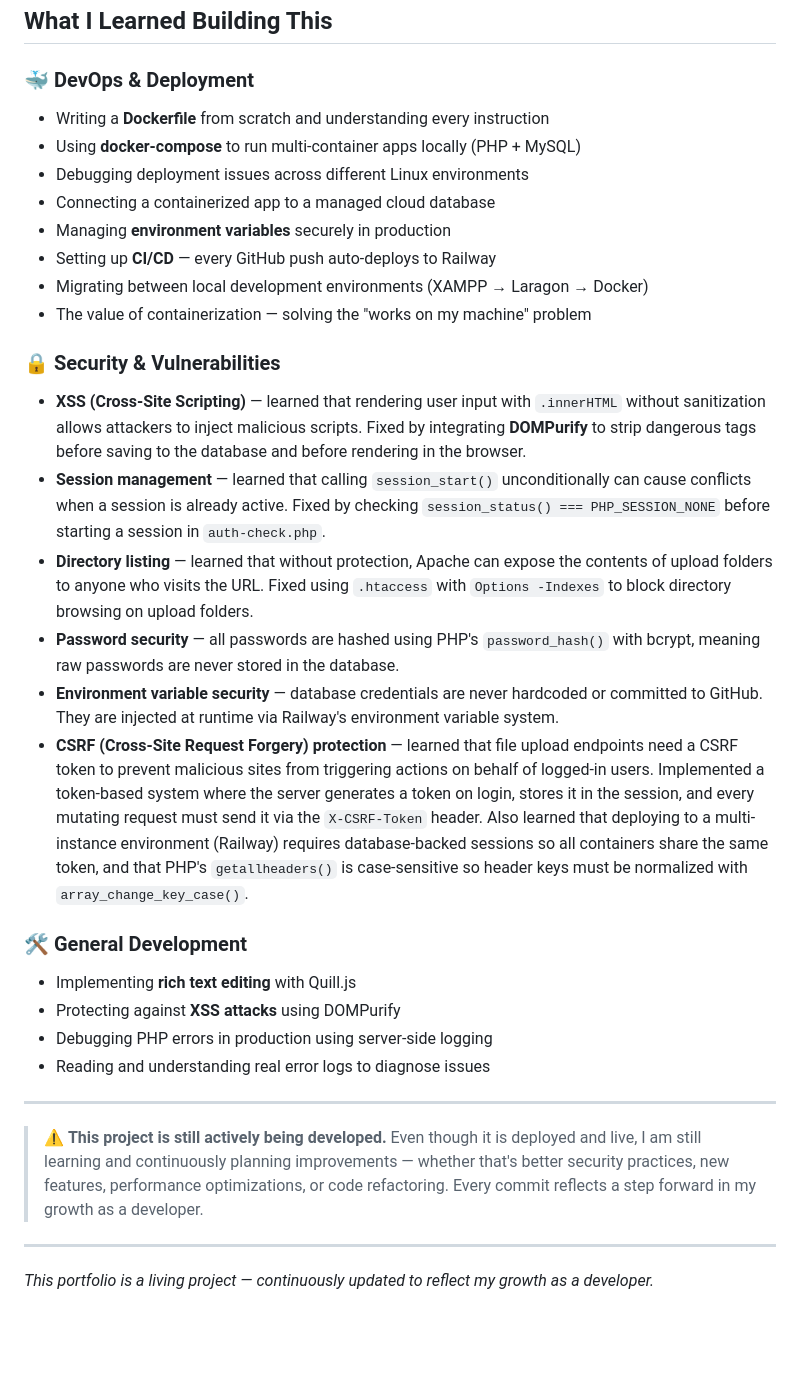
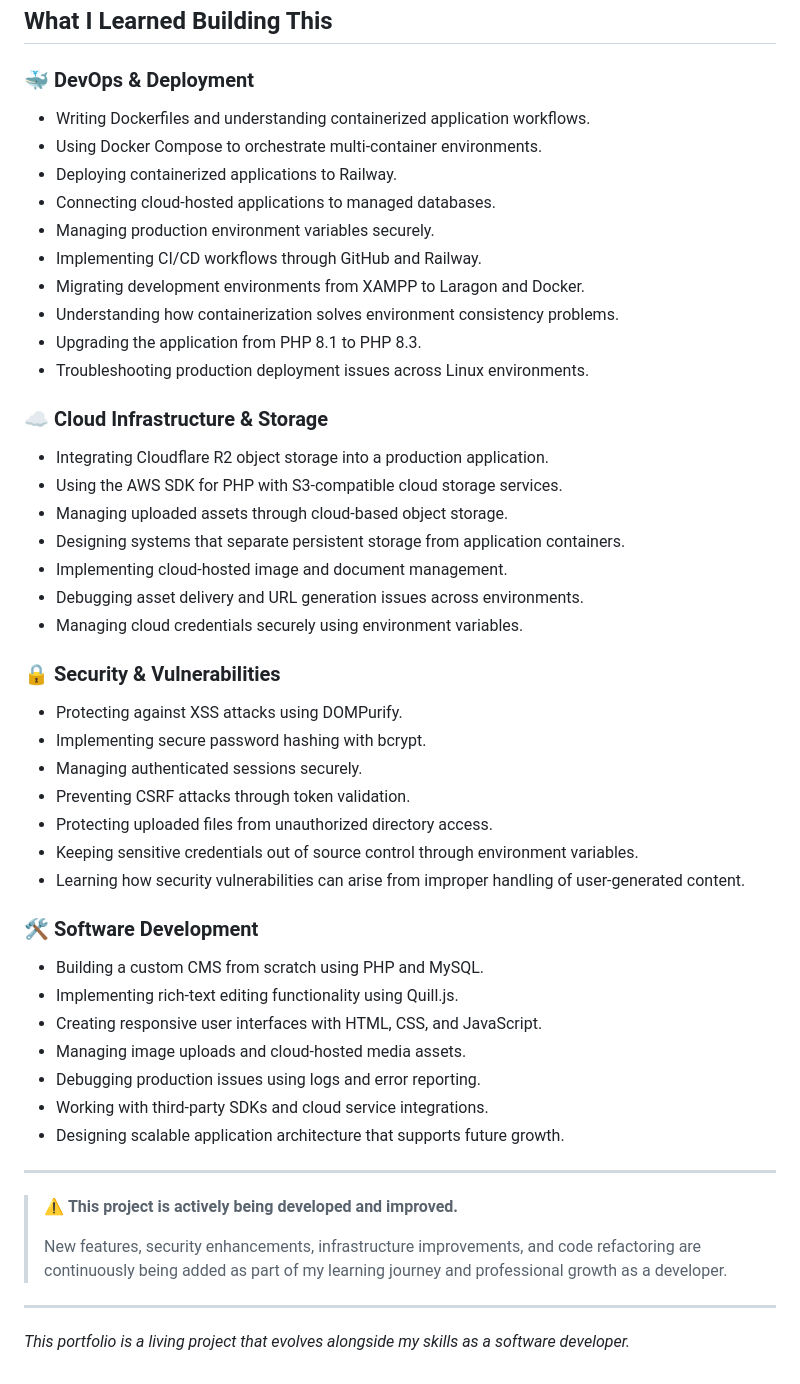
Before and after one commit to IntianDayor/login-dashboard-project, a Markdown page: README.md, the part around one of its changes. Drawn GitHub-style; blank space fills up the shorter version.

```diff
--- a/README.md
+++ b/README.md
@@ -119,34 +143,54 @@ This project is configured for one-click deployment on Railway.
 ## What I Learned Building This
 
 ### 🐳 DevOps & Deployment
-- Writing a **Dockerfile** from scratch and understanding every instruction
-- Using **docker-compose** to run multi-container apps locally (PHP + MySQL)
-- Debugging deployment issues across different Linux environments
-- Connecting a containerized app to a managed cloud database
-- Managing **environment variables** securely in production
-- Setting up **CI/CD** — every GitHub push auto-deploys to Railway
-- Migrating between local development environments (XAMPP → Laragon → Docker)
-- The value of containerization — solving the "works on my machine" problem
+
+* Writing Dockerfiles and understanding containerized application workflows.
+* Using Docker Compose to orchestrate multi-container environments.
+* Deploying containerized applications to Railway.
+* Connecting cloud-hosted applications to managed databases.
+* Managing production environment variables securely.
+* Implementing CI/CD workflows through GitHub and Railway.
+* Migrating development environments from XAMPP to Laragon and Docker.
+* Understanding how containerization solves environment consistency problems.
+* Upgrading the application from PHP 8.1 to PHP 8.3.
+* Troubleshooting production deployment issues across Linux environments.
+
+### ☁️ Cloud Infrastructure & Storage
+
+* Integrating Cloudflare R2 object storage into a production application.
+* Using the AWS SDK for PHP with S3-compatible cloud storage services.
+* Managing uploaded assets through cloud-based object storage.
+* Designing systems that separate persistent storage from application containers.
+* Implementing cloud-hosted image and document management.
+* Debugging asset delivery and URL generation issues across environments.
+* Managing cloud credentials securely using environment variables.
 
 ### 🔒 Security & Vulnerabilities
-- **XSS (Cross-Site Scripting)** — learned that rendering user input with `.innerHTML` without sanitization allows attackers to inject malicious scripts. Fixed by integrating **DOMPurify** to strip dangerous tags before saving to the database and before rendering in the browser.
-- **Session management** — learned that calling `session_start()` unconditionally can cause conflicts when a session is already active. Fixed by checking `session_status() === PHP_SESSION_NONE` before starting a session in `auth-check.php`.
-- **Directory listing** — learned that without protection, Apache can expose the contents of upload folders to anyone who visits the URL. Fixed using `.htaccess` with `Options -Indexes` to block directory browsing on upload folders.
-- **Password security** — all passwords are hashed using PHP's `password_hash()` with bcrypt, meaning raw passwords are never stored in the database.
-- **Environment variable security** — database credentials are never hardcoded or committed to GitHub. They are injected at runtime via Railway's environment variable system.
-- **CSRF (Cross-Site Request Forgery) protection** — learned that file upload endpoints need a CSRF token to prevent malicious sites from triggering actions on behalf of logged-in users. Implemented a token-based system where the server generates a token on login, stores it in the session, and every mutating request must send it via the `X-CSRF-Token` header. Also learned that deploying to a multi-instance environment (Railway) requires database-backed sessions so all containers share the same token, and that PHP's `getallheaders()` is case-sensitive so header keys must be normalized with `array_change_key_case()`.
 
+* Protecting against XSS attacks using DOMPurify.
+* Implementing secure password hashing with bcrypt.
+* Managing authenticated sessions securely.
+* Preventing CSRF attacks through token validation.
+* Protecting uploaded files from unauthorized directory access.
+* Keeping sensitive credentials out of source control through environment variables.
+* Learning how security vulnerabilities can arise from improper handling of user-generated content.
 
-### 🛠️ General Development
-- Implementing **rich text editing** with Quill.js
-- Protecting against **XSS attacks** using DOMPurify
-- Debugging PHP errors in production using server-side logging
-- Reading and understanding real error logs to diagnose issues
+### 🛠️ Software Development
+
+* Building a custom CMS from scratch using PHP and MySQL.
+* Implementing rich-text editing functionality using Quill.js.
+* Creating responsive user interfaces with HTML, CSS, and JavaScript.
+* Managing image uploads and cloud-hosted media assets.
+* Debugging production issues using logs and error reporting.
+* Working with third-party SDKs and cloud service integrations.
+* Designing scalable application architecture that supports future growth.
 
 ---
 
-> ⚠️ **This project is still actively being developed.** Even though it is deployed and live, I am still learning and continuously planning improvements — whether that's better security practices, new features, performance optimizations, or code refactoring. Every commit reflects a step forward in my growth as a developer.
+> ⚠️ **This project is actively being developed and improved.**
+>
+> New features, security enhancements, infrastructure improvements, and code refactoring are continuously being added as part of my learning journey and professional growth as a developer.
 
 ---
 
-*This portfolio is a living project — continuously updated to reflect my growth as a developer.*
+*This portfolio is a living project that evolves alongside my skills as a software developer.*
```
Also changed, not shown: other parts of README.md (+86 -62 lines).
